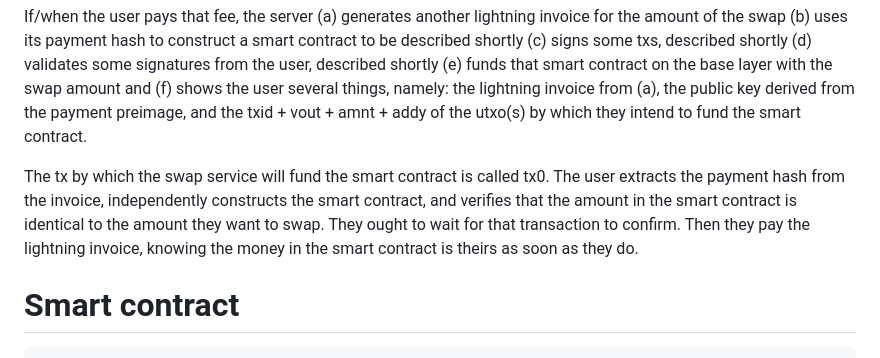
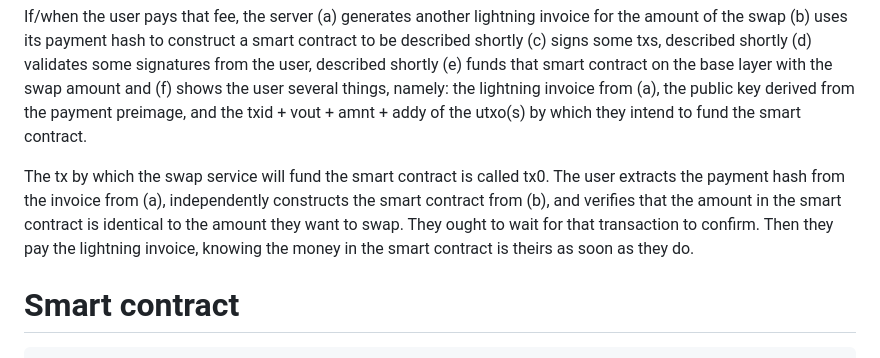
Before and after one commit to supertestnet/papa-swap, a Markdown page: README.md, the part around the change. GitHub-like rendering.

```diff
--- a/README.md
+++ b/README.md
@@ -9,7 +9,7 @@ The name Papa Swap comes from Papa Class, a group of Cold War submarines that in
 
 If/when the user pays that fee, the server (a) generates another lightning invoice for the amount of the swap (b) uses its payment hash to construct a smart contract to be described shortly (c) signs some txs, described shortly (d) validates some signatures from the user, described shortly (e) funds that smart contract on the base layer with the swap amount and (f) shows the user several things, namely: the lightning invoice from (a), the public key derived from the payment preimage, and the txid + vout + amnt + addy of the utxo(s) by which they intend to fund the smart contract.
 
-The tx by which the swap service will fund the smart contract is called tx0. The user extracts the payment hash from the invoice, independently constructs the smart contract, and verifies that the amount in the smart contract is identical to the amount they want to swap. They ought to wait for that transaction to confirm. Then they pay the lightning invoice, knowing the money in the smart contract is theirs as soon as they do.
+The tx by which the swap service will fund the smart contract is called tx0. The user extracts the payment hash from the invoice from (a), independently constructs the smart contract from (b), and verifies that the amount in the smart contract is identical to the amount they want to swap. They ought to wait for that transaction to confirm. Then they pay the lightning invoice, knowing the money in the smart contract is theirs as soon as they do.
 
 # Smart contract
 
```
